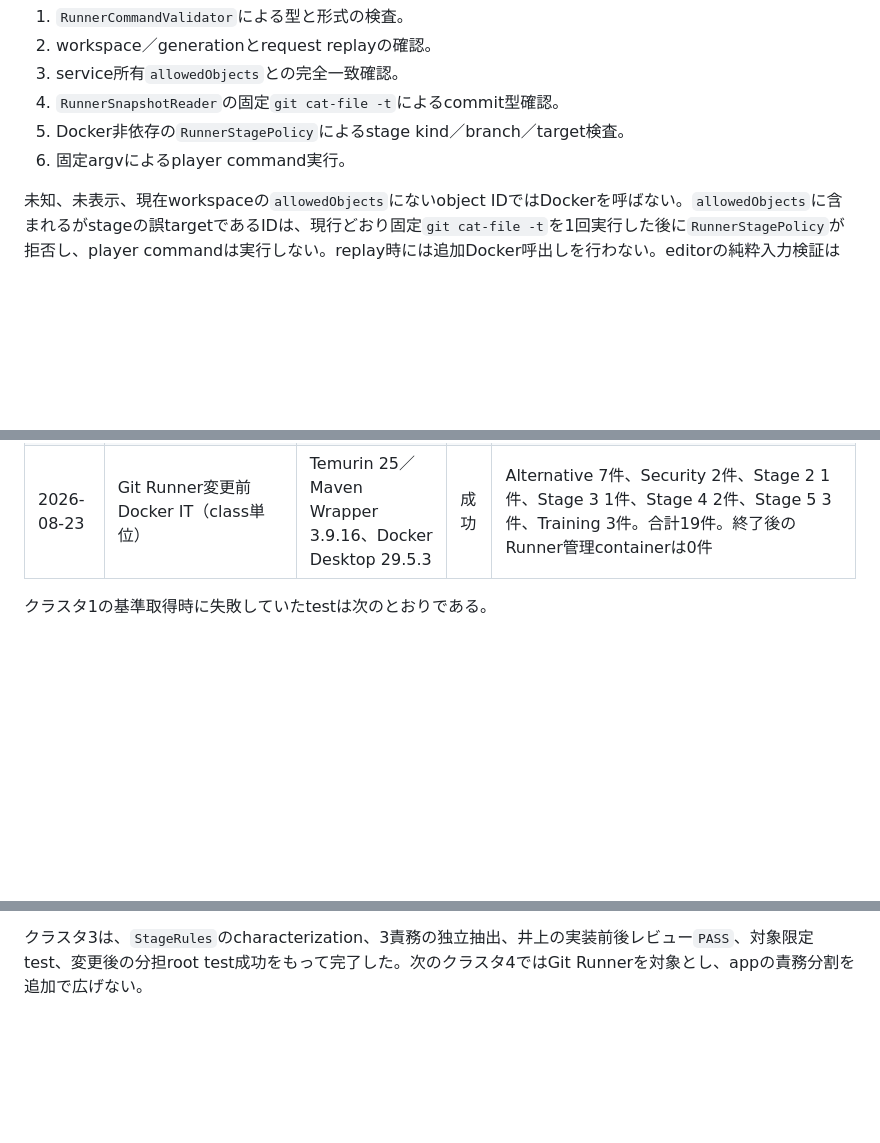
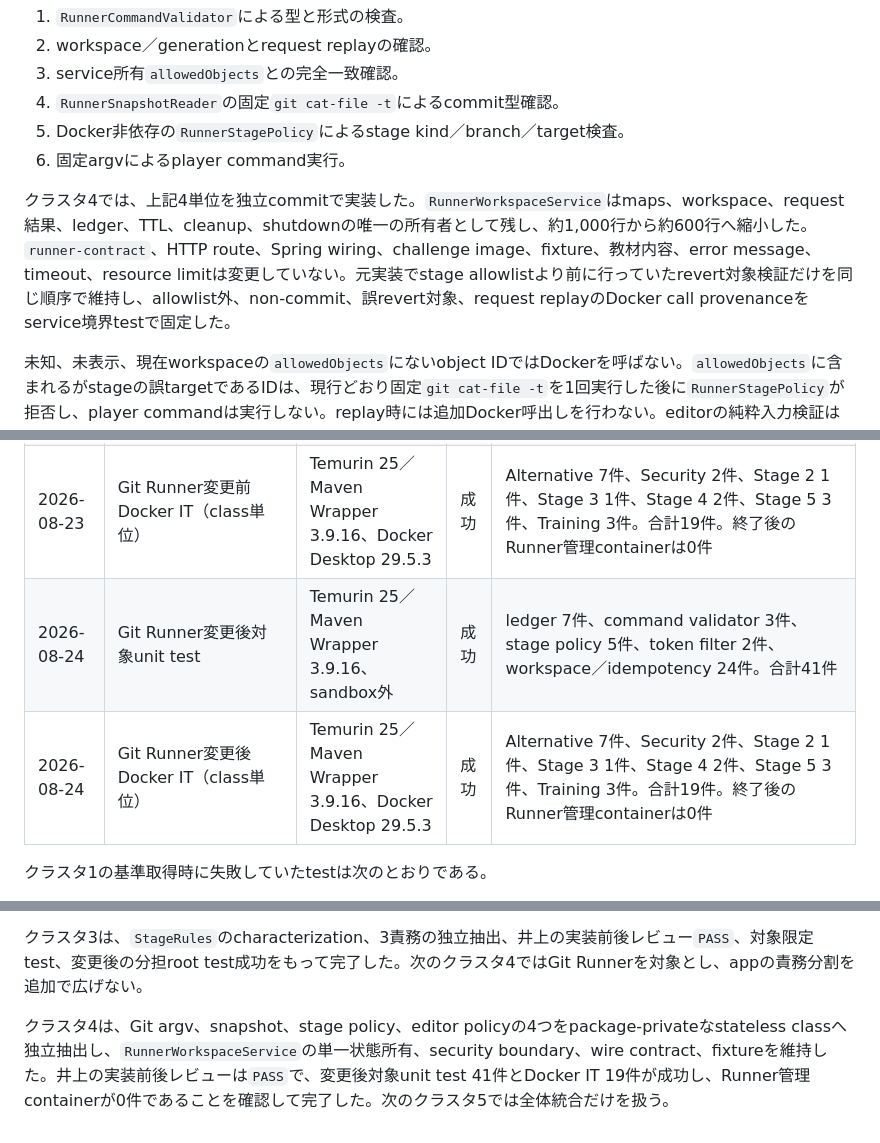
Before and after one commit to yuya-dev-dev/developer-dungeon, a Markdown page: docs/java-refactoring-plan.md, 3 parts joined by grey strips. Rendered like a GitHub page; blank space fills up the shorter version.

```diff
--- a/docs/java-refactoring-plan.md
+++ b/docs/java-refactoring-plan.md
@@ -283,6 +287,8 @@ player指定object IDを扱う実行順は、次の順序から変更しない
 5. Docker非依存の`RunnerStagePolicy`によるstage kind／branch／target検査。
 6. 固定argvによるplayer command実行。
 
+クラスタ4では、上記4単位を独立commitで実装した。`RunnerWorkspaceService`はmaps、workspace、request結果、ledger、TTL、cleanup、shutdownの唯一の所有者として残し、約1,000行から約600行へ縮小した。`runner-contract`、HTTP route、Spring wiring、challenge image、fixture、教材内容、error message、timeout、resource limitは変更していない。元実装でstage allowlistより前に行っていたrevert対象検証だけを同じ順序で維持し、allowlist外、non-commit、誤revert対象、request replayのDocker call provenanceをservice境界testで固定した。
+
 未知、未表示、現在workspaceの`allowedObjects`にないobject IDではDockerを呼ばない。`allowedObjects`に含まれるがstageの誤targetであるIDは、現行どおり固定`git cat-file -t`を1回実行した後に`RunnerStagePolicy`が拒否し、player commandは実行しない。replay時には追加Docker呼出しを行わない。editorの純粋入力検証は現行どおりreplay lookup前、snapshot依存のstate検証は現行どおりworkspace cleanup対象のcatch境界内に置く。version比較、replay保存、Docker書込み、書込み後検証の順序も変えない。
 
 直接unit testでは、全`CommandKind`のargv要素と順序、snapshotのexit code／truncation／state file／stash異常、editorの2,048／2,049 UTF-8 byte、複数byte文字、CRLF／単独CR、control character、SHA-256 token、例外型・message・causeを固定する。`RunnerStagePolicyTest`では、全production stage／trainingの許可・拒否`CommandKind`、branch名、object target、不足または不整合のあるtyped observation、初期fixtureの正常系と代表的な近似不正、未知stageのfail-closedを表形式で固定する。policy testはDocker、snapshot reader、workspace mapへ依存させない。テスト専用public APIやSpring wiringは追加しない。
@@ -308,6 +314,8 @@ player指定object IDを扱う実行順は、次の順序から変更しない
 | 2026-08-23 | StageRules対象限定test | Temurin 25／Maven Wrapper 3.9.16、sandbox外 | 成功 | クラスタ3。catalog 21件、command policy 22件、state policy 47件が成功 |
 | 2026-08-23 | root通常testをメイン・中谷で分担 | Temurin 25／Maven Wrapper 3.9.16、sandbox外 | 成功 | メインは`*Test,!StageControllerTest`でRunner 36件・app 94件、中谷は`StageControllerTest` 6件。合計Runner 36件・app 100件 |
 | 2026-08-23 | Git Runner変更前Docker IT（class単位） | Temurin 25／Maven Wrapper 3.9.16、Docker Desktop 29.5.3 | 成功 | Alternative 7件、Security 2件、Stage 2 1件、Stage 3 1件、Stage 4 2件、Stage 5 3件、Training 3件。合計19件。終了後のRunner管理containerは0件 |
+| 2026-08-24 | Git Runner変更後対象unit test | Temurin 25／Maven Wrapper 3.9.16、sandbox外 | 成功 | ledger 7件、command validator 3件、stage policy 5件、token filter 2件、workspace／idempotency 24件。合計41件 |
+| 2026-08-24 | Git Runner変更後Docker IT（class単位） | Temurin 25／Maven Wrapper 3.9.16、Docker Desktop 29.5.3 | 成功 | Alternative 7件、Security 2件、Stage 2 1件、Stage 3 1件、Stage 4 2件、Stage 5 3件、Training 3件。合計19件。終了後のRunner管理containerは0件 |
 
 クラスタ1の基準取得時に失敗していたtestは次のとおりである。
 
@@ -348,3 +356,5 @@ Docker／DBのようにユーザー許可と外部環境が必要なbaselineは
 クラスタ2は、基準線をgreenへ戻した独立commit、Java問題contentのI/Oと検証の責務分割、直接的な安全制約test、井上の実装前後レビュー、変更後のroot `test`成功をもって完了する。次のクラスタ3ではGit appを対象とし、Java問題集の責務分割を追加で広げない。
 
 クラスタ3は、`StageRules`のcharacterization、3責務の独立抽出、井上の実装前後レビュー`PASS`、対象限定test、変更後の分担root test成功をもって完了した。次のクラスタ4ではGit Runnerを対象とし、appの責務分割を追加で広げない。
+
+クラスタ4は、Git argv、snapshot、stage policy、editor policyの4つをpackage-privateなstateless classへ独立抽出し、`RunnerWorkspaceService`の単一状態所有、security boundary、wire contract、fixtureを維持した。井上の実装前後レビューは`PASS`で、変更後対象unit test 41件とDocker IT 19件が成功し、Runner管理containerが0件であることを確認して完了した。次のクラスタ5では全体統合だけを扱う。
```
Also changed, not shown: other parts of docs/java-refactoring-plan.md (+9 -5 lines), docs/code-reading-guide.md (+16 -7 lines), roadmap.md (+2 -1 lines).
